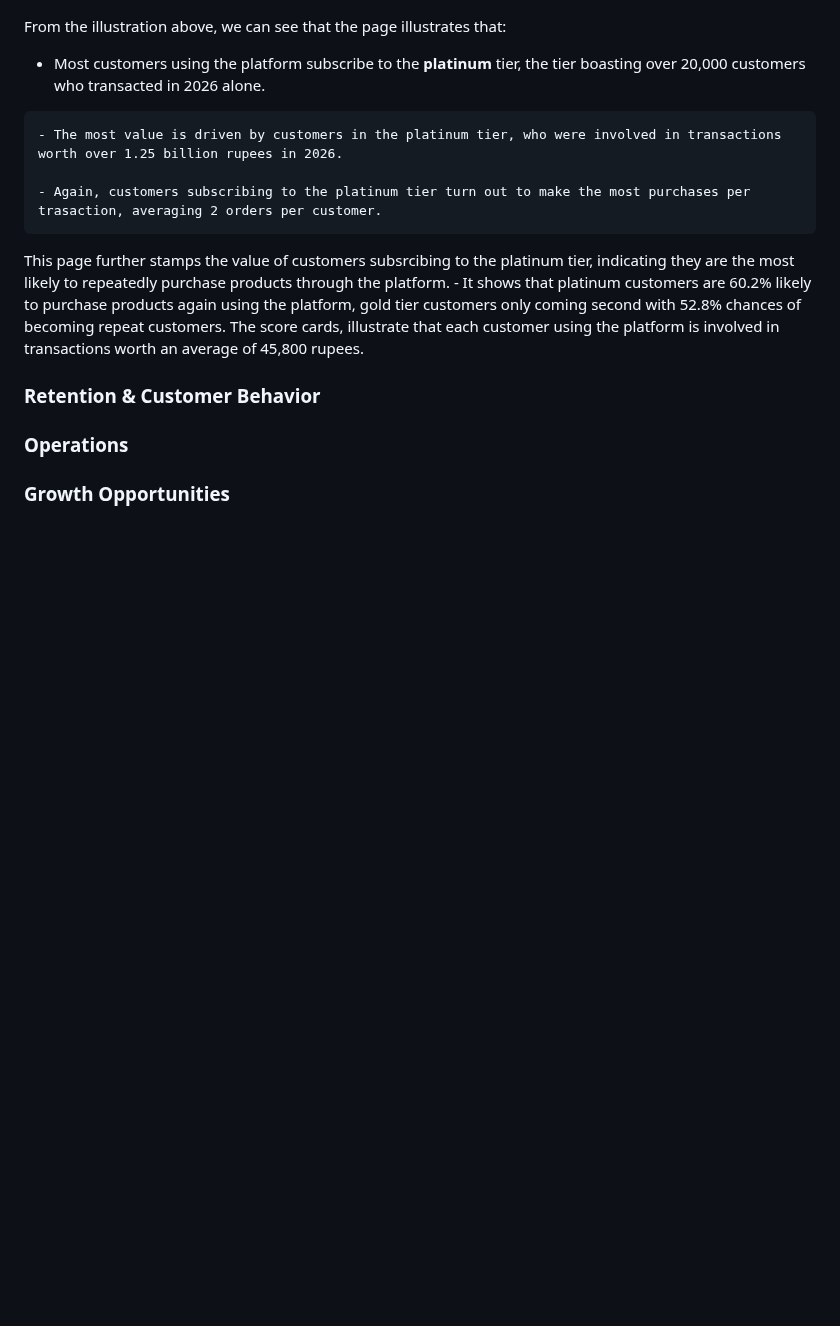
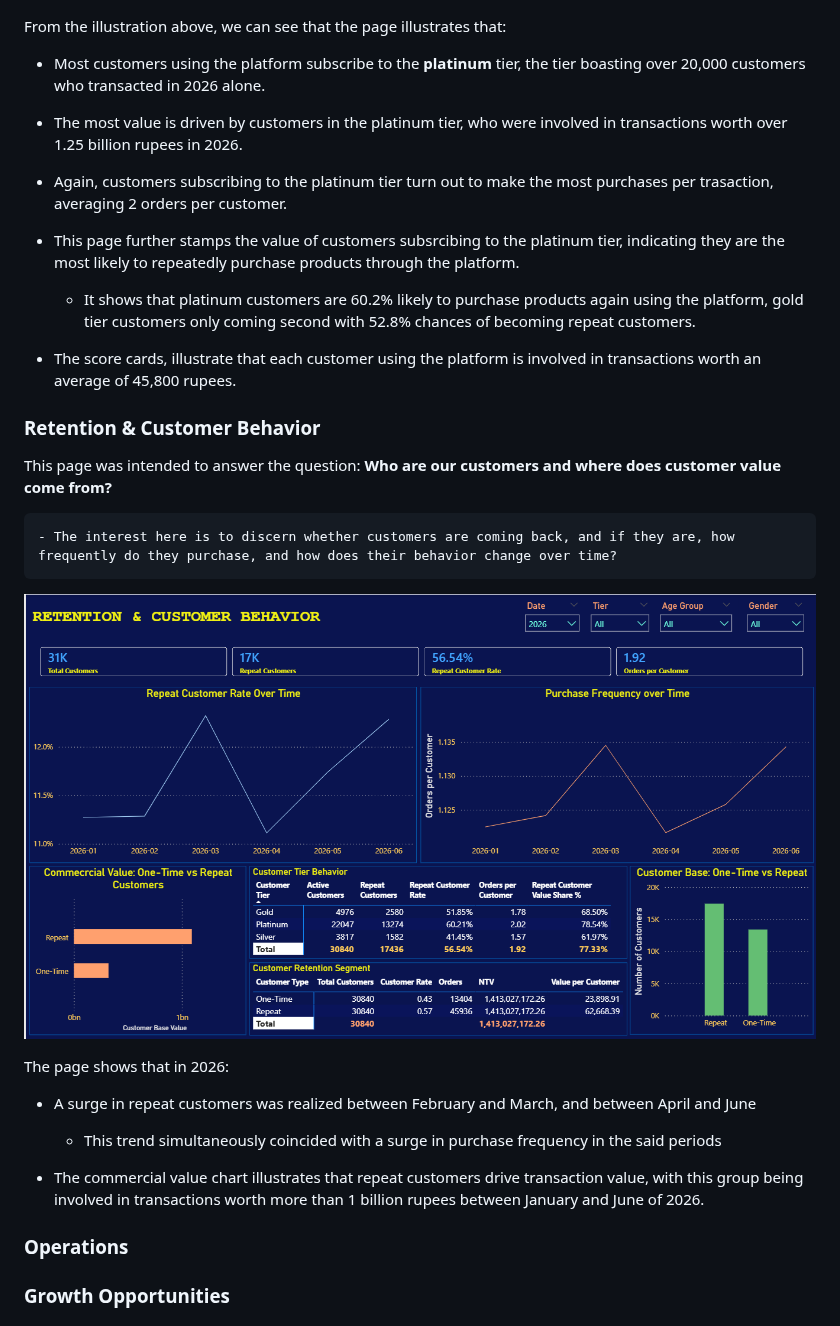
Before and after one commit to Vin-Okumu/e-commerce-sales-analytics, a Markdown page: README.md, the part around the change. GitHub-like rendering; pictures changed too: screenshots/retention_and_customer_behavior.png (added); blank space fills up the shorter version.

```diff
--- a/README.md
+++ b/README.md
@@ -138,16 +138,31 @@ From the illustration above, we can see that the page illustrates that:
 
    - Most customers using the platform subscribe to the **platinum** tier, the tier boasting over 20,000 customers who transacted in 2026 alone.
 
-    - The most value is driven by customers in the platinum tier, who were involved in transactions worth over 1.25 billion rupees in 2026.
+   - The most value is driven by customers in the platinum tier, who were involved in transactions worth over 1.25 billion rupees in 2026.
 
-    - Again, customers subscribing to the platinum tier turn out to make the most purchases per trasaction, averaging 2 orders per customer.
+   - Again, customers subscribing to the platinum tier turn out to make the most purchases per trasaction, averaging 2 orders per customer.
 
-This page further stamps the value of customers subsrcibing to the platinum tier, indicating they are the most likely to repeatedly purchase products through the platform.
-    - It shows that platinum customers are 60.2% likely to purchase products again using the platform, gold tier customers only coming second with 52.8% chances of becoming repeat customers.
-The score cards, illustrate that each customer using the platform is involved in transactions worth an average of 45,800 rupees.
+   - This page further stamps the value of customers subsrcibing to the platinum tier, indicating they are the most likely to repeatedly purchase products through the platform.
+       - It shows that platinum customers are 60.2% likely to purchase products again using the platform, gold tier customers only coming second with 52.8% chances of becoming repeat customers.
+
+   - The score cards, illustrate that each customer using the platform is involved in transactions worth an average of 45,800 rupees.
 
 ### Retention & Customer Behavior
 
+This page was intended to answer the question: **Who are our customers and where does customer value come from?**
+
+    - The interest here is to discern whether customers are coming back, and if they are, how frequently do they purchase, and how does their behavior change over time?
+
+<p align = "center">
+<img src = "screenshots/retention_and_customer_behavior.png" width = "900" height = "400">
+
+The page shows that in 2026:
+
+- A surge in repeat customers was realized between February and March, and between April and June
+
+    - This trend simultaneously coincided with a surge in purchase frequency in the said periods
+
+- The commercial value chart illustrates that repeat customers drive transaction value, with this group being involved in transactions worth more than 1 billion rupees between January and June of 2026.
 
 ### Operations
 
```
